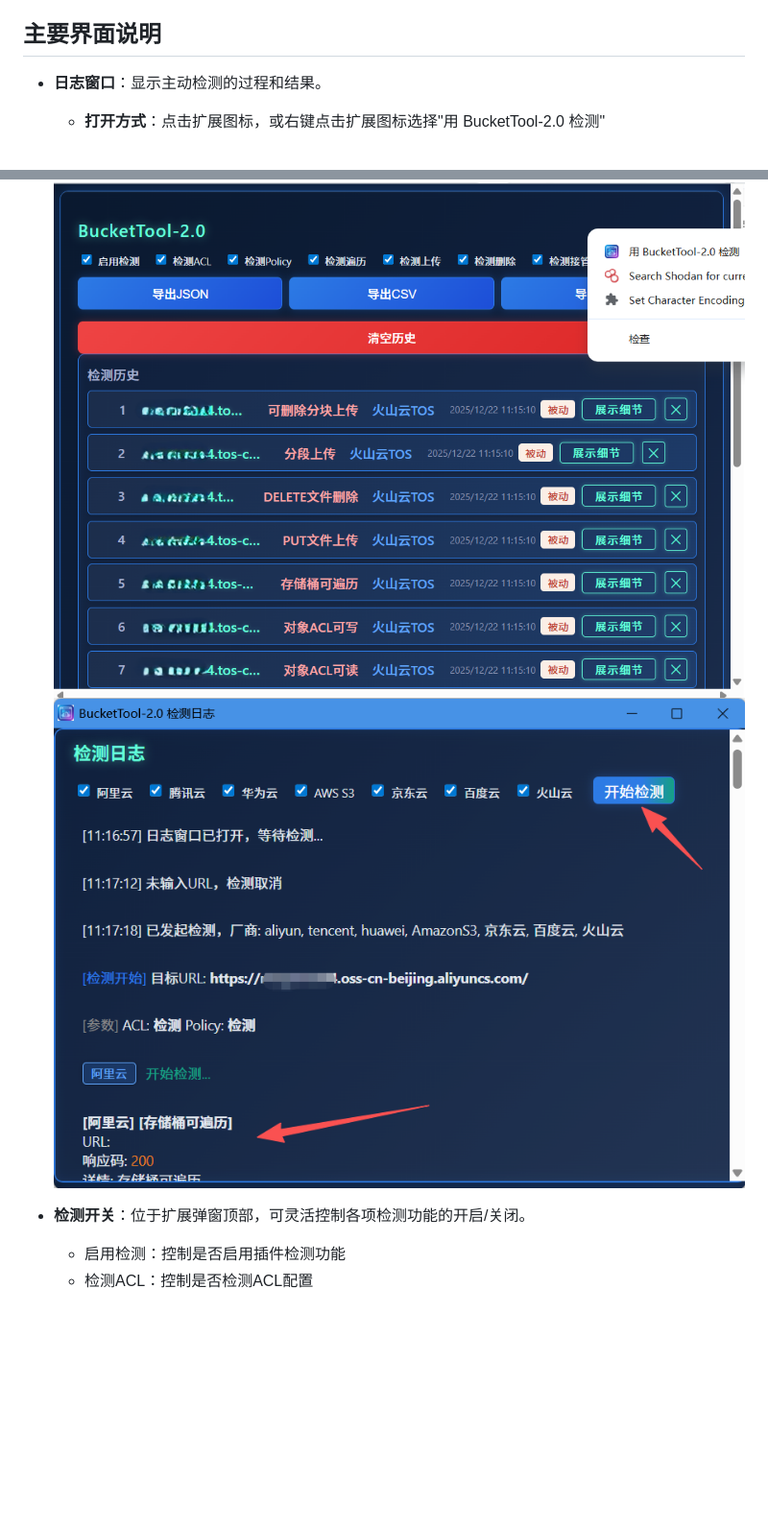
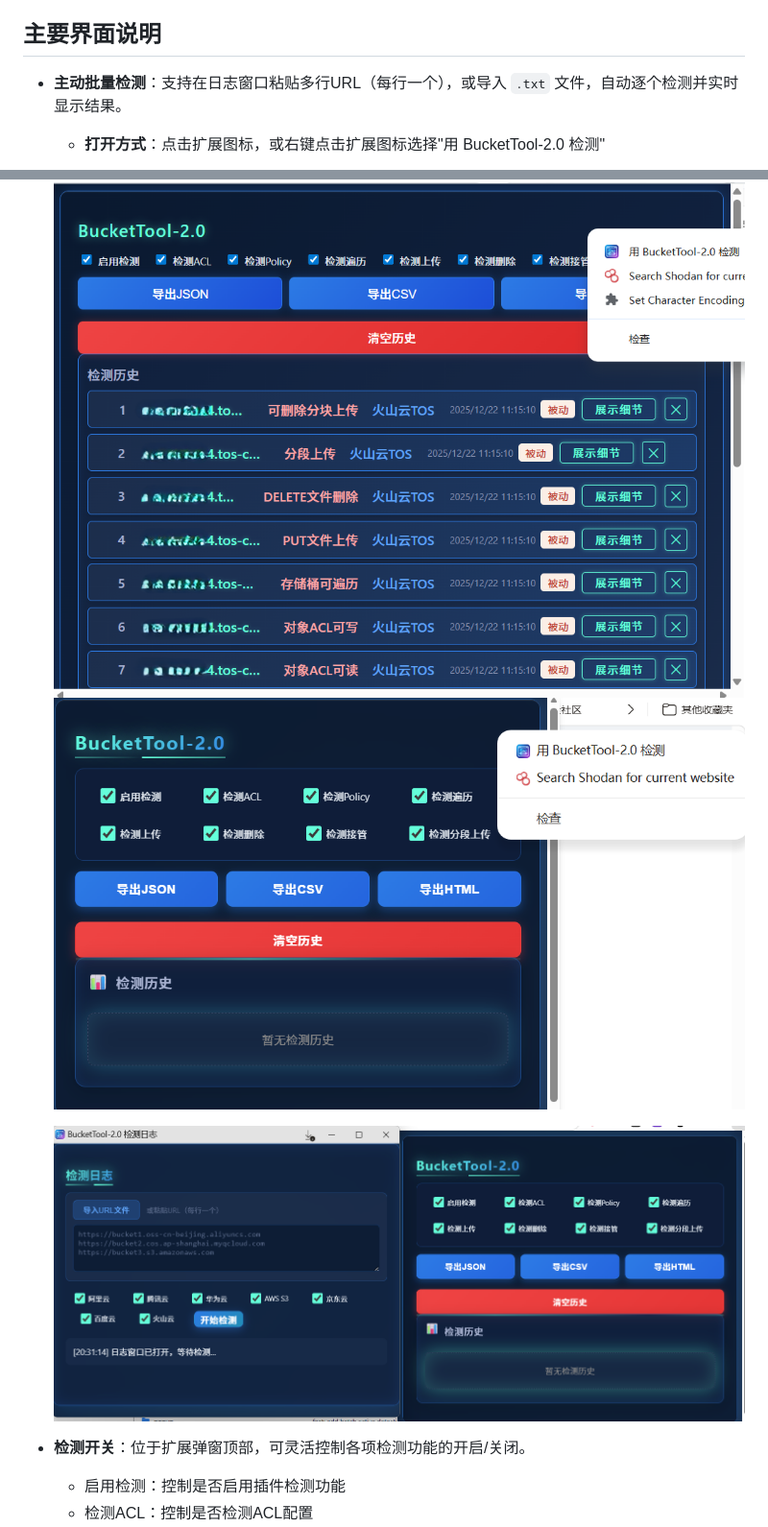
Before and after one commit to moyan222/Browser-BucketScan, a Markdown page: README.md, 2 parts joined by grey strips. Shown at 96% size. GitHub-like rendering; pictures changed too: imgs/image-20260510202731369.png (added), imgs/image-20260510203207392.png (added); blank space fills up the shorter version.

Commit message:
docs: update README with new screenshots and blacklist instructions

```diff
--- a/README.md
+++ b/README.md
@@ -51,11 +51,14 @@ BucketTool-2.0 是一款轻量易用的浏览器扩展工具，专为云存储
    - 浏览器访问页面时自动检测 URL 中的云存储桶，发现漏洞会在历史中记录并红点提醒。
 
 ## 主要界面说明
-- **日志窗口**：显示主动检测的过程和结果。
+- **主动批量检测**：支持在日志窗口粘贴多行URL（每行一个），或导入 `.txt` 文件，自动逐个检测并实时显示结果。
+
   - **打开方式**：点击扩展图标，或右键点击扩展图标选择"用 BucketTool-2.0 检测"
 
   ![image-20251222111905593](./imgs/image-20251222111905593.png)
-  ![image-20251222111832530](./imgs/image-20251222111832530.png)
+![image-20260510202731369](./imgs/image-20260510202731369.png)
+
+  ![image-20260510203207392](./imgs/image-20260510203207392.png)
 
 - **检测开关**：位于扩展弹窗顶部，可灵活控制各项检测功能的开启/关闭。
 
```
Also changed, not shown: other parts of README.md (+8 -0 lines), README_en.md (deleted, +0 -151 lines), imgs/image-20260510205718244.png (added).
